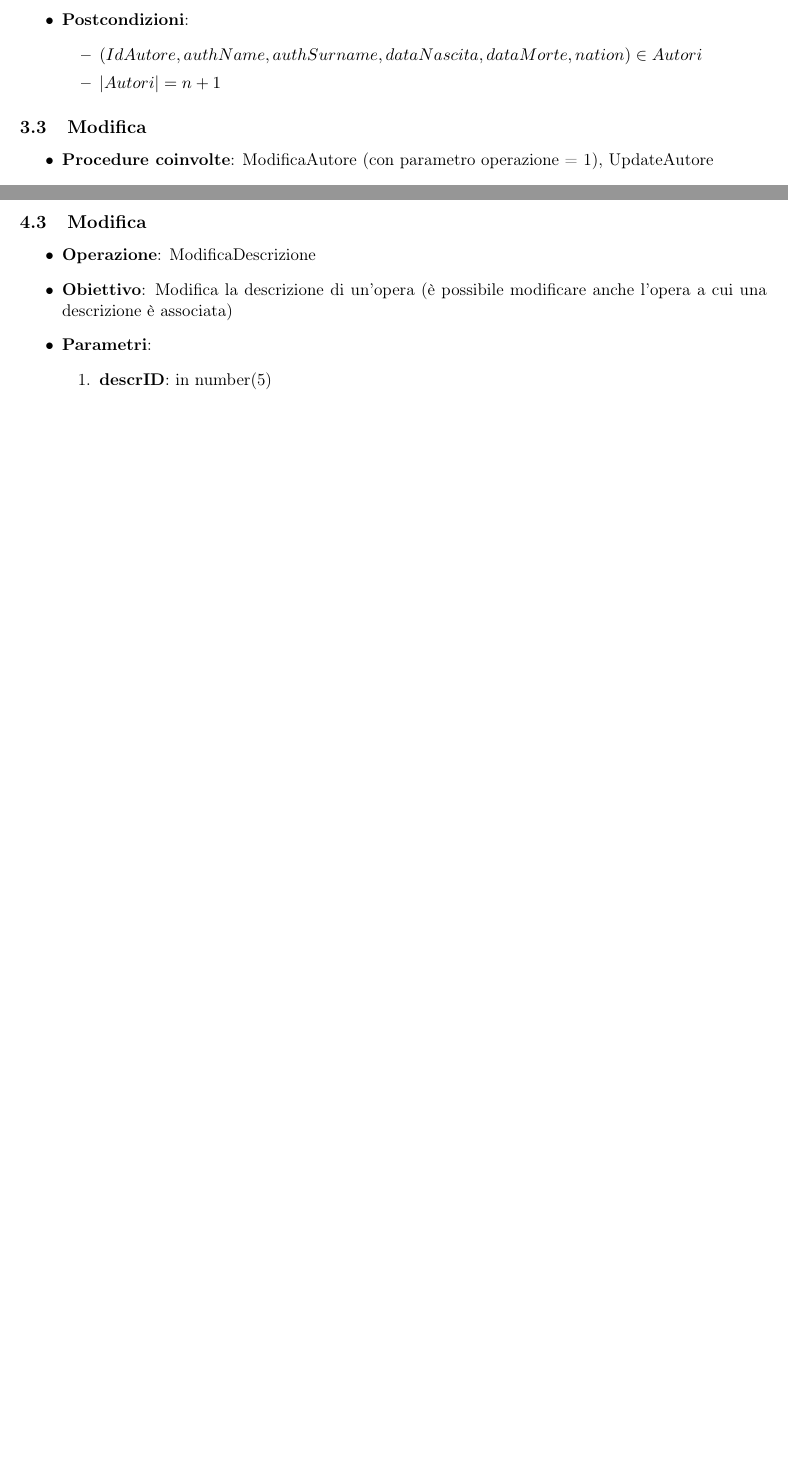
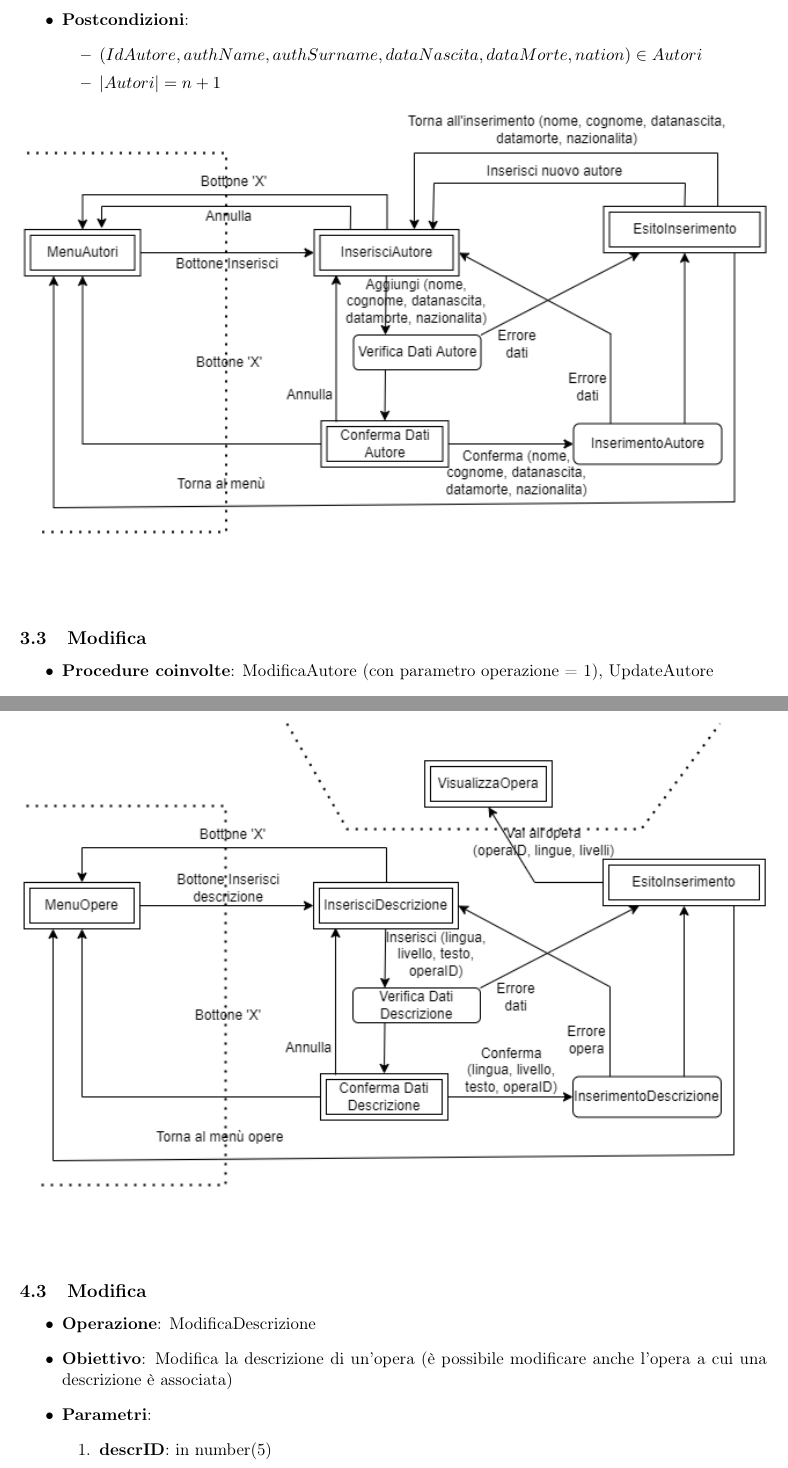
Before and after one commit to TheClaud99/LBD2122, a LaTeX document (operazioni_gruppo2/relazione/specifica_operazioni.tex, which reads operazioni_gruppo2/relazione/chapters/autori.tex, operazioni_gruppo2/relazione/chapters/descrizioni.tex): two parts of pages 15 and 24 of 26 before the commit and two parts of pages 15 and 25 of 28 after it, joined at a grey line, cut so that both start at the same text, the shorter picture padded with empty space. Compiled offline with pdfLaTeX.

Commit message:
update relazione gruppo2

```diff
--- a/operazioni_gruppo2/relazione/chapters/autori.tex
+++ b/operazioni_gruppo2/relazione/chapters/autori.tex
@@ -75,6 +75,7 @@
 		\item $|Autori| = n + 1$
 	\end{itemize}
 \end{itemize}
+\includegraphics[width=\textwidth]{img/InserAutore.png}\\[1cm]
 
 %%%%%%%%%%%%%%%%%%%%%%%%%%%%%%
 %      Modifica Autore      %
--- a/operazioni_gruppo2/relazione/chapters/descrizioni.tex
+++ b/operazioni_gruppo2/relazione/chapters/descrizioni.tex
@@ -58,6 +58,8 @@
 		\item $\exists x \in Descrizioni : x.Opera = OperaID \land x.Lingua = lingua \land x.Livello = livello \land x.Testo = testodescr$
 	\end{itemize}
 \end{itemize}
+\includegraphics[width=\textwidth]{img/InserDescr.png}\\[1cm]
+
 
 %%%%%%%%%%%%%%%%%%%%%%%%%%%%%%
 %    Modifica Descrizione    %
```
Also changed, not shown: operazioni_gruppo2/relazione/chapters/opere.tex (+1 -0 lines), operazioni_gruppo2/relazione/specifica_operazioni.pdf, operazioni_gruppo2/relazione/chapters/descrizioni.tex (3 more changed lines).
